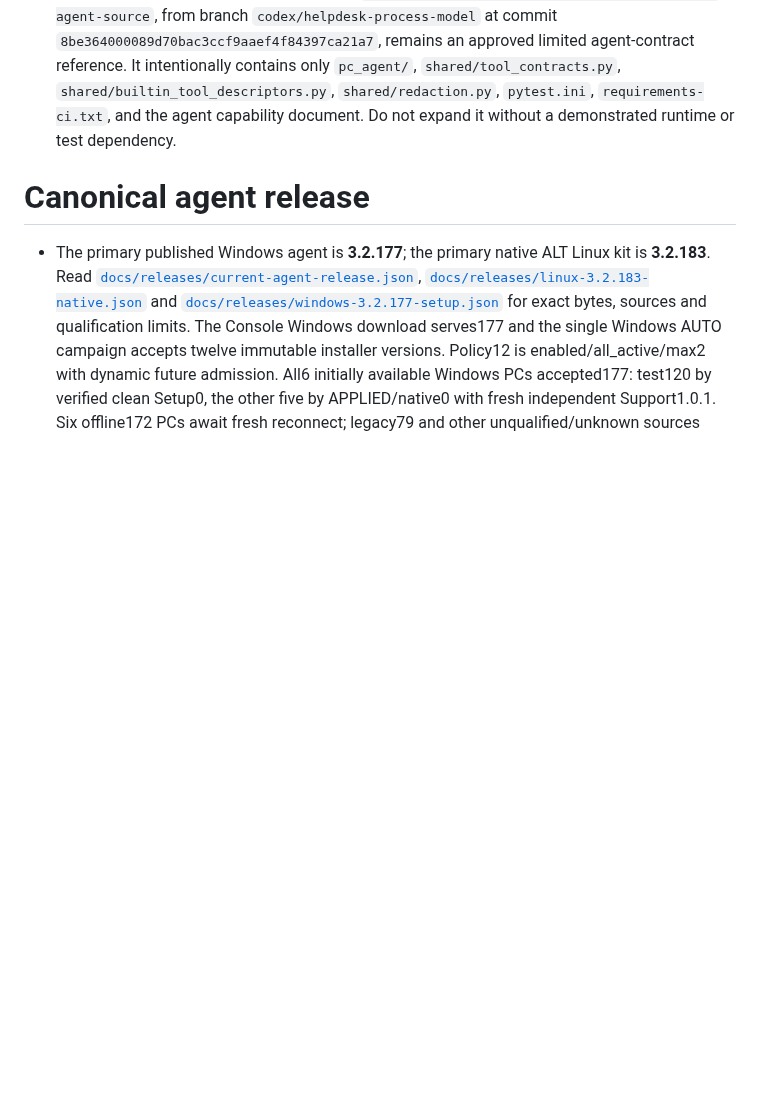
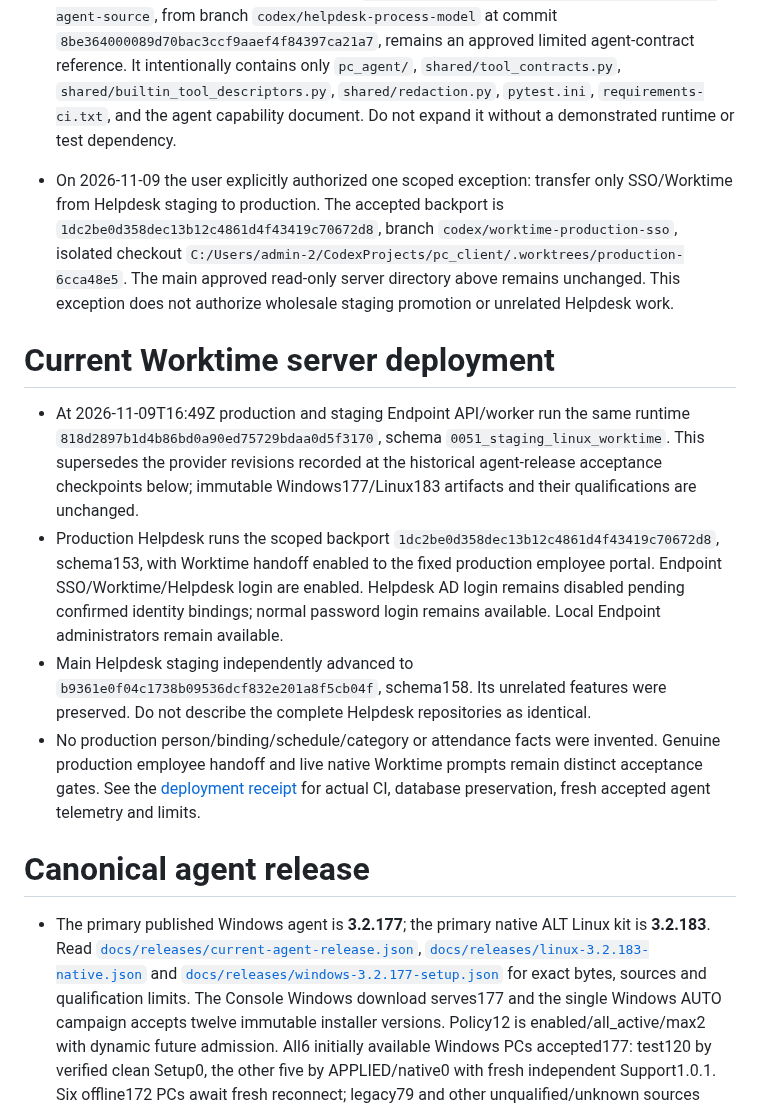
Before and after one commit to BorisDruzak/endpoint_platform, a Markdown page: AGENTS.md, the part around the change. GitHub-like rendering; blank space fills up the shorter version.

Commit message:
docs(worktime): record production parity acceptance

```diff
--- a/AGENTS.md
+++ b/AGENTS.md
@@ -4,6 +4,34 @@
 - [`BorisDruzak/helpdesk`](https://github.com/BorisDruzak/helpdesk) is a secondary, read-only data source. Do not edit it, push to it, or add it as a working repository from this workspace. Its data may be consulted in a future, explicitly requested task.
 - The approved local Helpdesk server-code source is `C:\Users\admin-2\CodexProjects\pc_client\server`. Use it solely to check and analyze Helpdesk code from this workspace. Changes there are prohibited: do not edit, commit, push, or create worktrees in that directory.
 - The shallow, sparse, read-only snapshot at `C:\Users\admin-2\Documents\endpoint-helpdesk-agent-source`, from branch `codex/helpdesk-process-model` at commit `8be364000089d70bac3ccf9aaef4f84397ca21a7`, remains an approved limited agent-contract reference. It intentionally contains only `pc_agent/`, `shared/tool_contracts.py`, `shared/builtin_tool_descriptors.py`, `shared/redaction.py`, `pytest.ini`, `requirements-ci.txt`, and the agent capability document. Do not expand it without a demonstrated runtime or test dependency.
+
+- On 2026-11-09 the user explicitly authorized one scoped exception: transfer
+  only SSO/Worktime from Helpdesk staging to production. The accepted backport is
+  `1dc2be0d358dec13b12c4861d4f43419c70672d8`, branch
+  `codex/worktime-production-sso`, isolated checkout
+  `C:/Users/admin-2/CodexProjects/pc_client/.worktrees/production-6cca48e5`.
+  The main approved read-only server directory above remains unchanged. This
+  exception does not authorize wholesale staging promotion or unrelated Helpdesk work.
+
+# Current Worktime server deployment
+
+- At 2026-11-09T16:49Z production and staging Endpoint API/worker run the same
+  runtime `818d2897b1d4b86bd0a90ed75729bdaa0d5f3170`, schema
+  `0051_staging_linux_worktime`. This supersedes the provider revisions recorded
+  at the historical agent-release acceptance checkpoints below; immutable
+  Windows177/Linux183 artifacts and their qualifications are unchanged.
+- Production Helpdesk runs the scoped backport `1dc2be0d358dec13b12c4861d4f43419c70672d8`,
+  schema153, with Worktime handoff enabled to the fixed production employee
+  portal. Endpoint SSO/Worktime/Helpdesk login are enabled. Helpdesk AD login
+  remains disabled pending confirmed identity bindings; normal password login
+  remains available. Local Endpoint administrators remain available.
+- Main Helpdesk staging independently advanced to
+  `b9361e0f04c1738b09536dcf832e201a8f5cb04f`, schema158. Its unrelated features
+  were preserved. Do not describe the complete Helpdesk repositories as identical.
+- No production person/binding/schedule/category or attendance facts were invented.
+  Genuine production employee handoff and live native Worktime prompts remain
+  distinct acceptance gates. See the [deployment receipt](docs/verification/2026-11-09-worktime-production-parity.md)
+  for actual CI, database preservation, fresh accepted agent telemetry and limits.
 
 # Canonical agent release
 
```
Also changed, not shown: docs/verification/2026-11-09-worktime-production-parity.md (added, +188 -0 lines), 1 other file.
